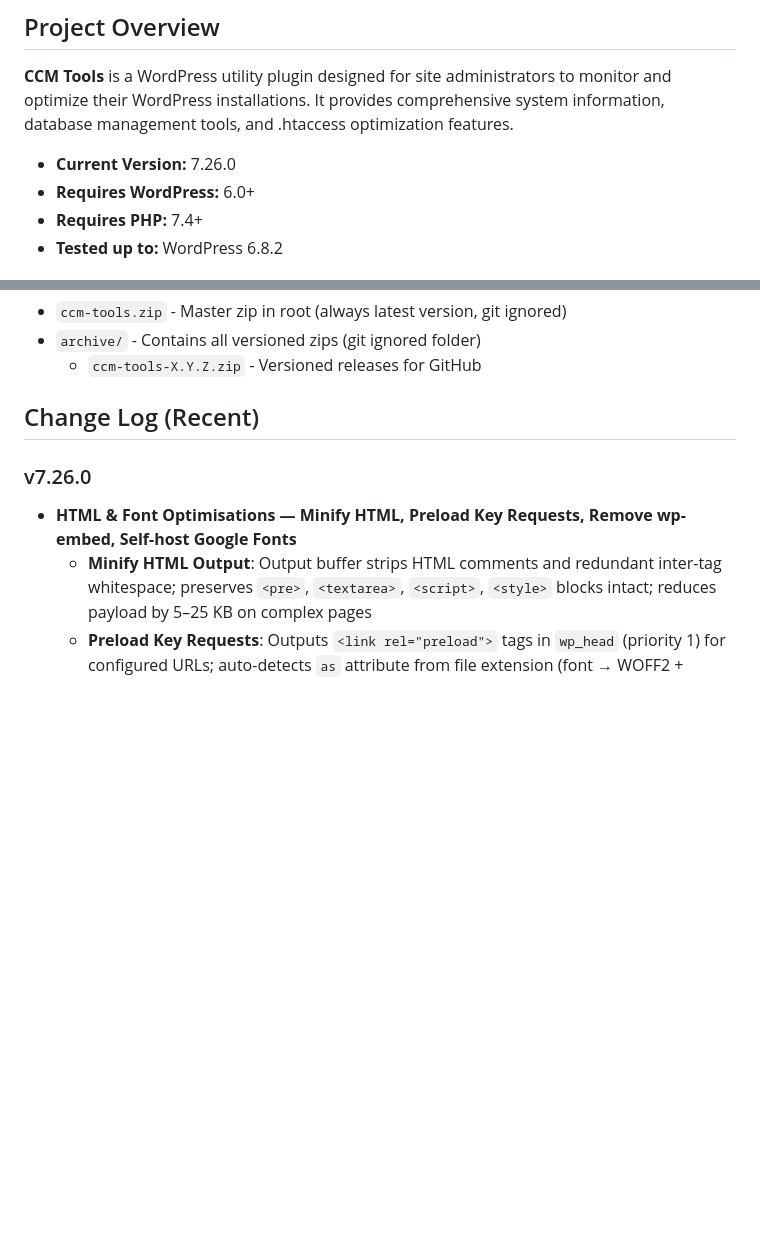
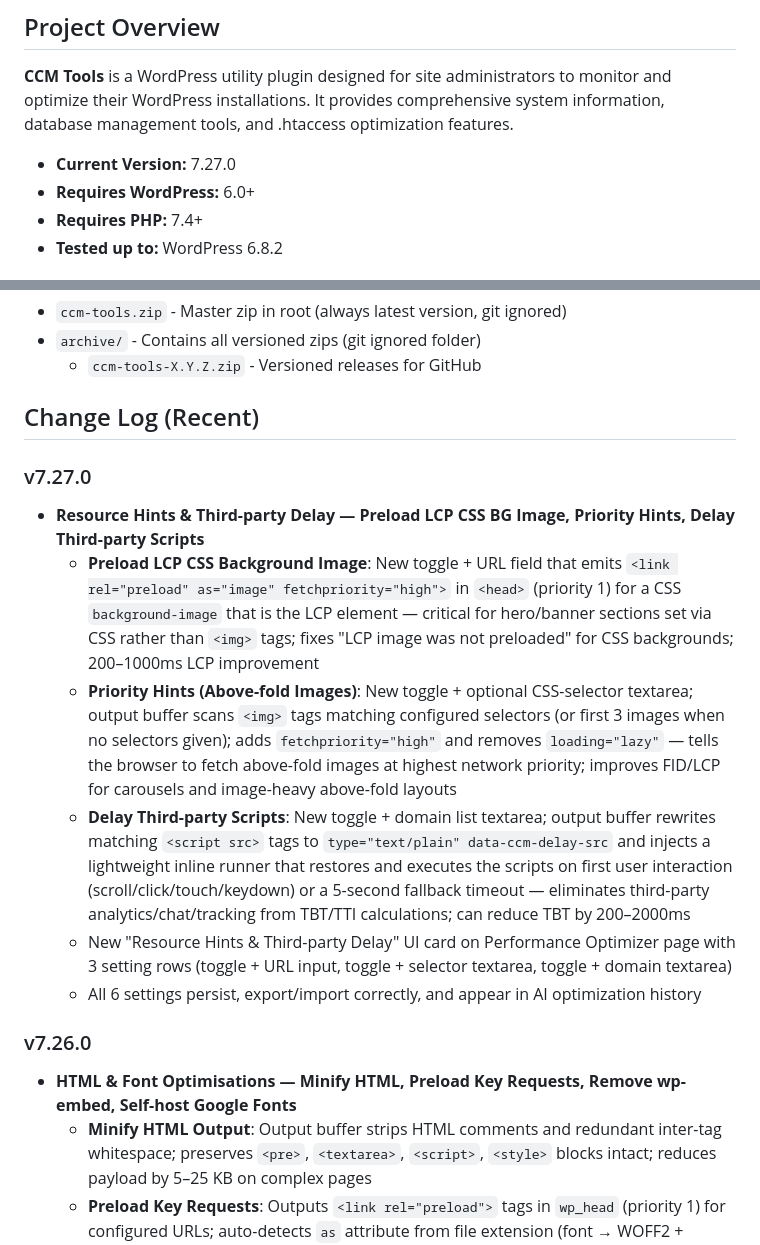
Before and after one commit to ClickClickMedia/ccm-tools, a Markdown page: .github/copilot-instructions.md, 2 parts joined by grey strips. GitHub-like rendering; blank space fills up the shorter version.

Commit message:
docs: update PERF-AUDIT-TODO and copilot-instructions for v7.27.0

```diff
--- a/.github/copilot-instructions.md
+++ b/.github/copilot-instructions.md
@@ -4,7 +4,7 @@
 
 **CCM Tools** is a WordPress utility plugin designed for site administrators to monitor and optimize their WordPress installations. It provides comprehensive system information, database management tools, and .htaccess optimization features.
 
-- **Current Version:** 7.26.0
+- **Current Version:** 7.27.0
 - **Requires WordPress:** 6.0+
 - **Requires PHP:** 7.4+
 - **Tested up to:** WordPress 6.8.2
@@ -309,6 +309,14 @@ After completing changes:
 
 ## Change Log (Recent)
 
+### v7.27.0
+- **Resource Hints & Third-party Delay — Preload LCP CSS BG Image, Priority Hints, Delay Third-party Scripts**
+  - **Preload LCP CSS Background Image**: New toggle + URL field that emits `<link rel="preload" as="image" fetchpriority="high">` in `<head>` (priority 1) for a CSS `background-image` that is the LCP element — critical for hero/banner sections set via CSS rather than `<img>` tags; fixes "LCP image was not preloaded" for CSS backgrounds; 200–1000ms LCP improvement
+  - **Priority Hints (Above-fold Images)**: New toggle + optional CSS-selector textarea; output buffer scans `<img>` tags matching configured selectors (or first 3 images when no selectors given); adds `fetchpriority="high"` and removes `loading="lazy"` — tells the browser to fetch above-fold images at highest network priority; improves FID/LCP for carousels and image-heavy above-fold layouts
+  - **Delay Third-party Scripts**: New toggle + domain list textarea; output buffer rewrites matching `<script src>` tags to `type="text/plain" data-ccm-delay-src` and injects a lightweight inline runner that restores and executes the scripts on first user interaction (scroll/click/touch/keydown) or a 5-second fallback timeout — eliminates third-party analytics/chat/tracking from TBT/TTI calculations; can reduce TBT by 200–2000ms
+  - New "Resource Hints & Third-party Delay" UI card on Performance Optimizer page with 3 setting rows (toggle + URL input, toggle + selector textarea, toggle + domain textarea)
+  - All 6 settings persist, export/import correctly, and appear in AI optimization history
+
 ### v7.26.0
 - **HTML & Font Optimisations — Minify HTML, Preload Key Requests, Remove wp-embed, Self-host Google Fonts**
   - **Minify HTML Output**: Output buffer strips HTML comments and redundant inter-tag whitespace; preserves `<pre>`, `<textarea>`, `<script>`, `<style>` blocks intact; reduces payload by 5–25 KB on complex pages
```
Also changed, not shown: PERF-AUDIT-TODO.md (+7 -7 lines).
